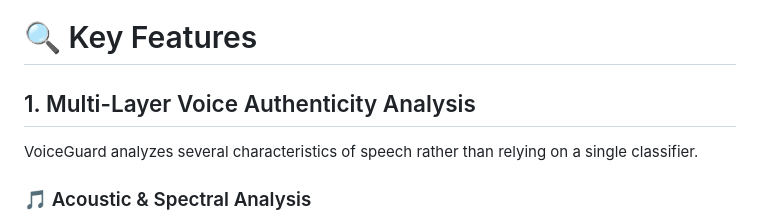
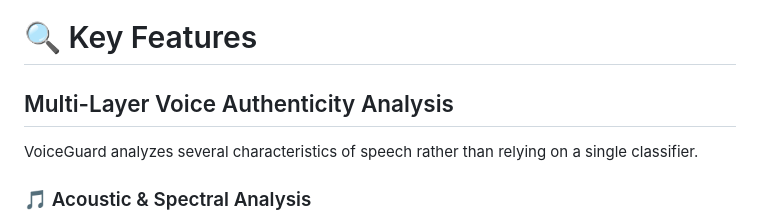
Before and after one commit to pulkitbuilds/voiceguard, a Markdown page: README.md, the part around the change. Drawn GitHub-style.

```diff
--- a/README.md
+++ b/README.md
@@ -93,7 +93,7 @@ The proposed framework is designed to process live or near-live audio, extract d
 
 # 🔍 Key Features
 
-## 1. Multi-Layer Voice Authenticity Analysis
+## Multi-Layer Voice Authenticity Analysis
 
 VoiceGuard analyzes several characteristics of speech rather than relying on a single classifier.
 
```
